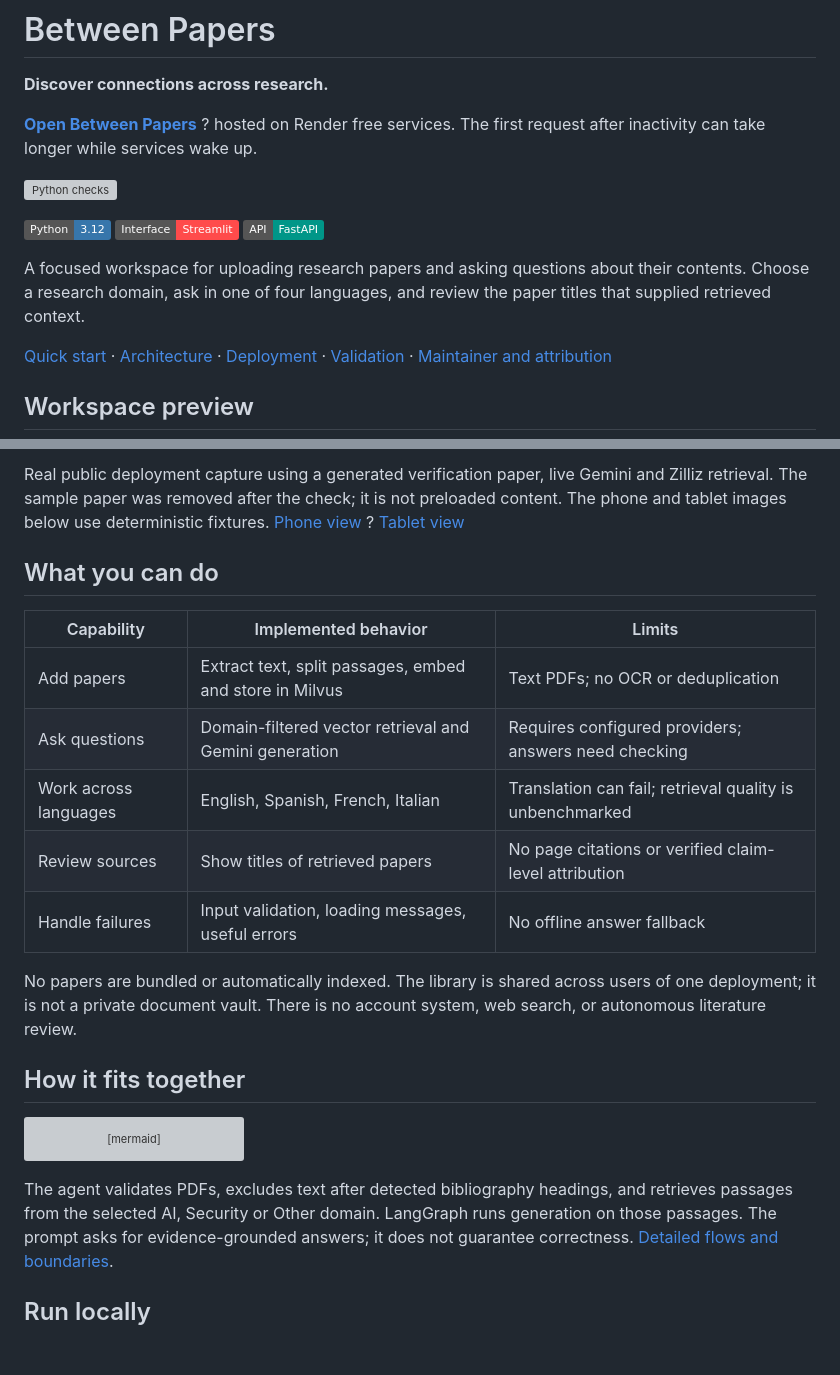
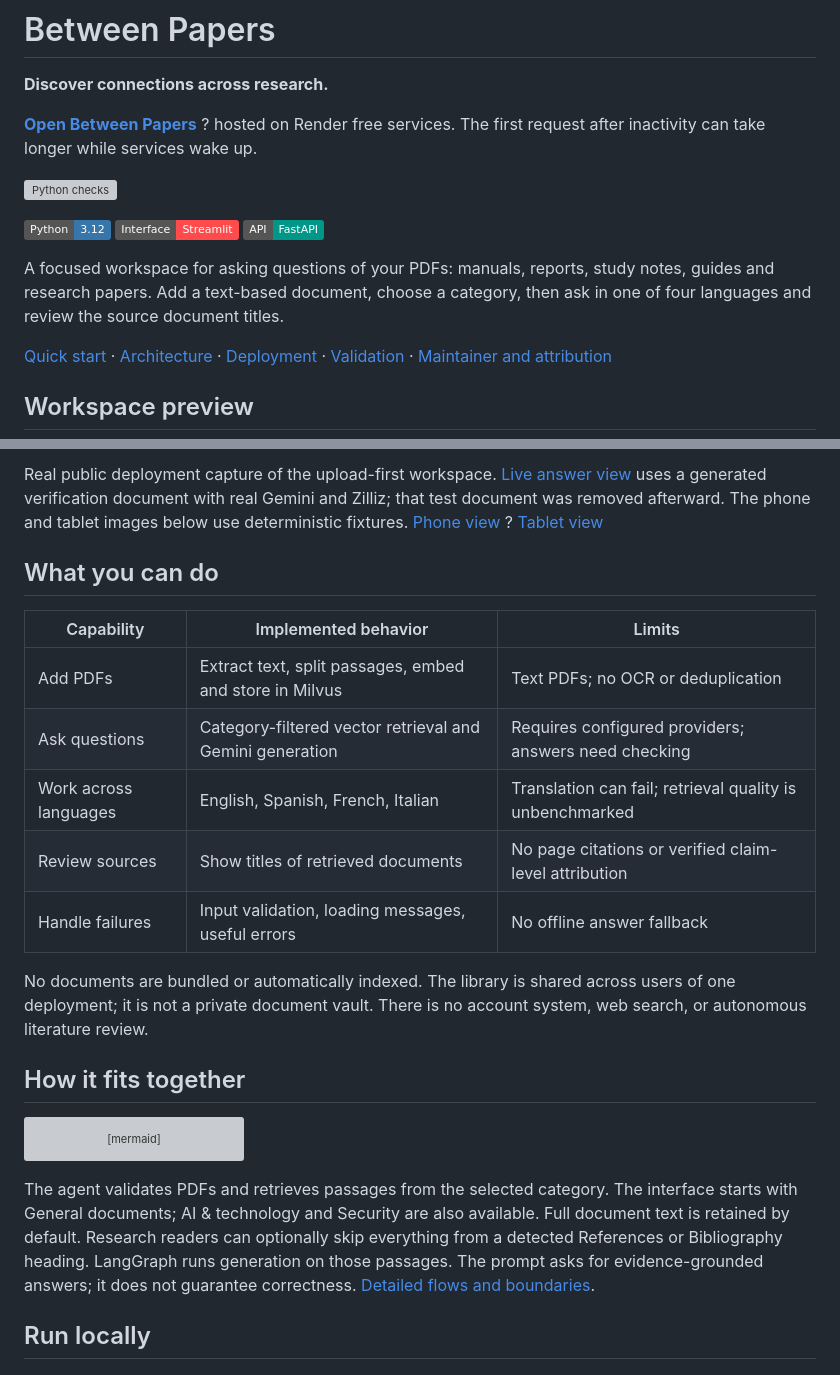
Before and after one commit to ManeswarSahu11/between-papers, a Markdown page: README.md, 2 parts joined by grey strips. Rendered like a GitHub page; badges without logos; blank space fills up the shorter version; grey boxes are pictures that could not be loaded.

Commit message:
Welcome everyday PDFs with a document workspace and optional reference filtering

````diff
--- a/README.md
+++ b/README.md
@@ -11,9 +11,9 @@ The first request after inactivity can take longer while services wake up.
 ![Interface Streamlit](https://img.shields.io/badge/Interface-Streamlit-FF4B4B?logo=streamlit&logoColor=white)
 ![API FastAPI](https://img.shields.io/badge/API-FastAPI-009688?logo=fastapi&logoColor=white)
 
-A focused workspace for uploading research papers and asking questions about
-their contents. Choose a research domain, ask in one of four languages, and
-review the paper titles that supplied retrieved context.
+A focused workspace for asking questions of your PDFs: manuals, reports, study
+notes, guides and research papers. Add a text-based document, choose a category,
+then ask in one of four languages and review the source document titles.
 
 [Quick start](docs/SETUP.md) · [Architecture](docs/ARCHITECTURE.md) ·
 [Deployment](docs/DEPLOYMENT.md) · [Validation](docs/VALIDATION.md) ·
@@ -25,20 +25,21 @@ review the paper titles that supplied retrieved context.
 
-Real public deployment capture using a generated verification paper, live Gemini
-and Zilliz retrieval. The sample paper was removed after the check; it is not
-preloaded content. The phone and tablet images below use deterministic fixtures.
+Real public deployment capture of the upload-first workspace.
+[Live answer view](docs/images/live-desktop.png) uses a generated verification
+document with real Gemini and Zilliz; that test document was removed afterward.
+The phone and tablet images below use deterministic fixtures.
 [Phone view](docs/images/phone.png) ? [Tablet view](docs/images/tablet.png)
 
 ## What you can do
 
 | Capability | Implemented behavior | Limits |
 | --- | --- | --- |
-| Add papers | Extract text, split passages, embed and store in Milvus | Text PDFs; no OCR or deduplication |
-| Ask questions | Domain-filtered vector retrieval and Gemini generation | Requires configured providers; answers need checking |
+| Add PDFs | Extract text, split passages, embed and store in Milvus | Text PDFs; no OCR or deduplication |
+| Ask questions | Category-filtered vector retrieval and Gemini generation | Requires configured providers; answers need checking |
 | Work across languages | English, Spanish, French, Italian | Translation can fail; retrieval quality is unbenchmarked |
-| Review sources | Show titles of retrieved papers | No page citations or verified claim-level attribution |
+| Review sources | Show titles of retrieved documents | No page citations or verified claim-level attribution |
 | Handle failures | Input validation, loading messages, useful errors | No offline answer fallback |
 
-No papers are bundled or automatically indexed. The library is shared across
+No documents are bundled or automatically indexed. The library is shared across
 users of one deployment; it is not a private document vault. There is no account
 system, web search, or autonomous literature review.
 
@@ -54,8 +55,10 @@ flowchart LR
     T --> GT[External Google Translate]
 ```
 
-The agent validates PDFs, excludes text after detected bibliography headings,
-and retrieves passages from the selected AI, Security or Other domain. LangGraph
+The agent validates PDFs and retrieves passages from the selected category.
+The interface starts with General documents; AI & technology and Security are
+also available. Full document text is retained by default. Research readers can
+optionally skip everything from a detected References or Bibliography heading. LangGraph
 runs generation on those passages. The prompt asks for evidence-grounded answers;
 it does not guarantee correctness. [Detailed flows and boundaries](docs/ARCHITECTURE.md).
 
````
Also changed, not shown: other parts of README.md (+1 -1 lines), docs/ARCHITECTURE.md (+8 -4 lines), docs/VALIDATION.md (+11 -1 lines), docs/images/desktop.png, docs/images/phone.png, docs/images/tablet.png, 9 other files.
